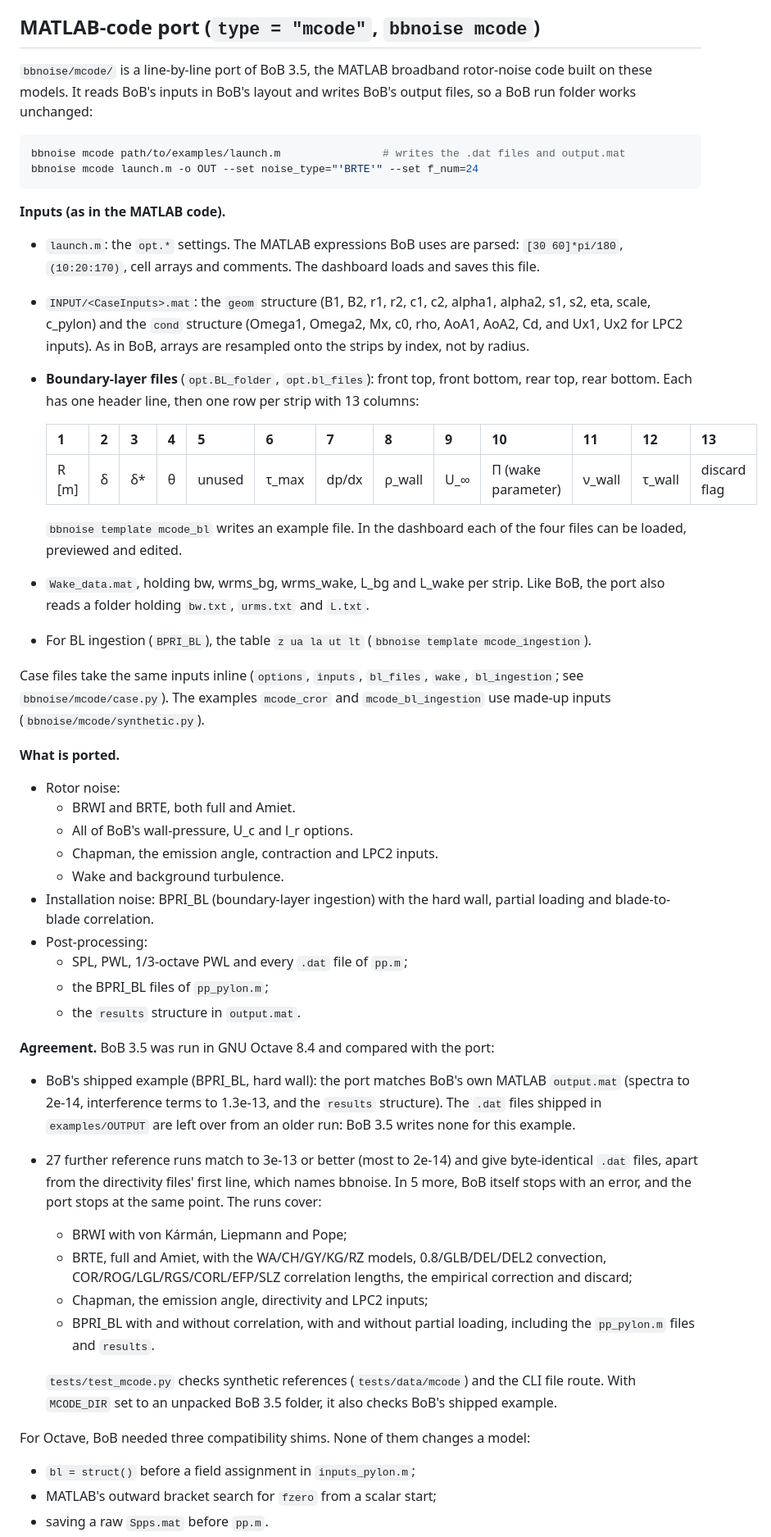
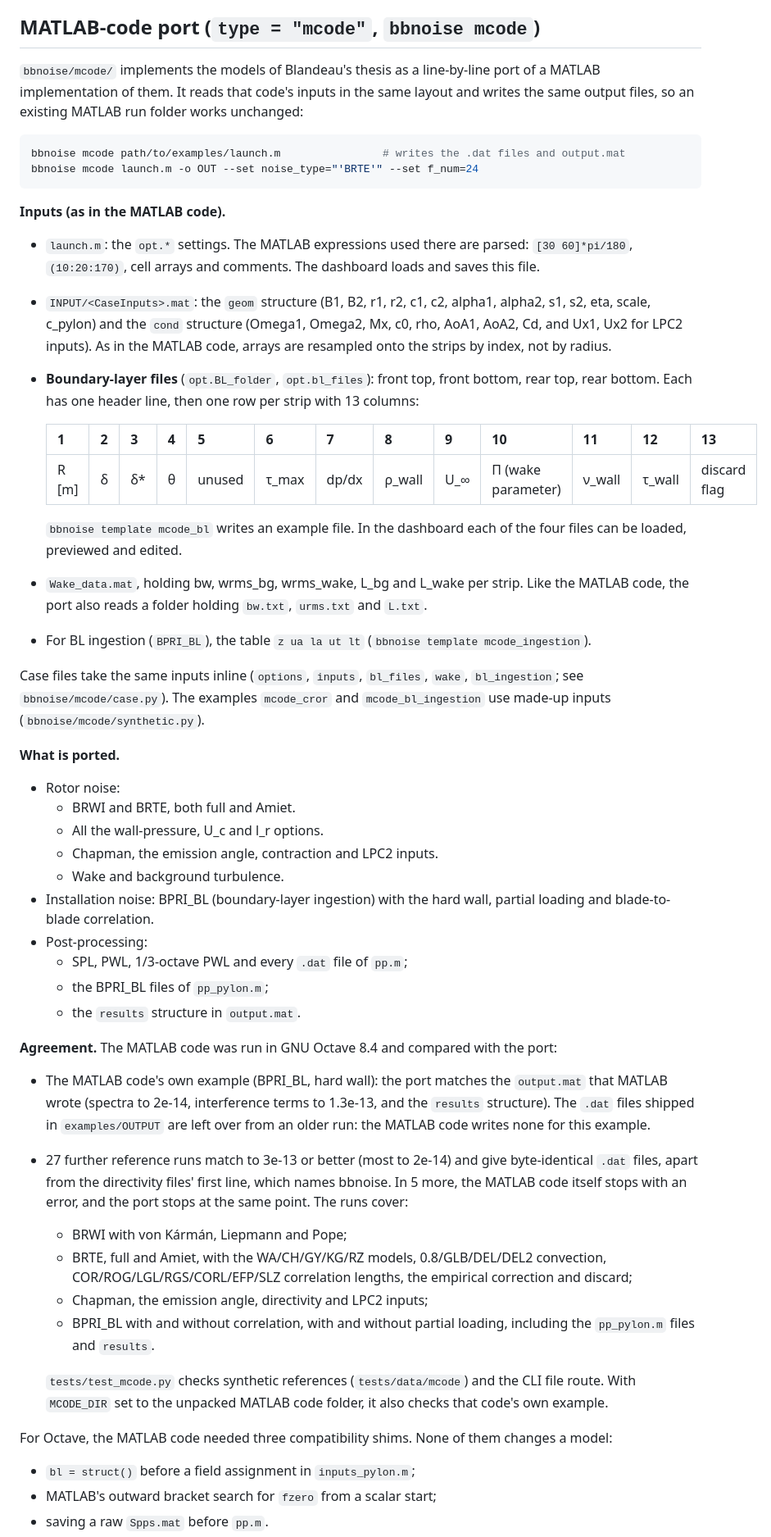
Before and after one commit to ravishkarve/karve99.github.io, a Markdown page: broadband/README.md, the part around one of its changes. Shown at 82% size. Rendered like a GitHub page.

Commit message:
README: describe the MATLAB-code port in terms of Blandeau's thesis models
Co-Authored-By: Claude Opus 5.5 <noreply@anthropic.com>
Claude-Session: https://claude.ai/code/session_01GAXneVnBr3mUx6tspuXkhk

````diff
--- a/broadband/README.md
+++ b/broadband/README.md
@@ -261,8 +261,9 @@ Geometries and operating points follow the cited papers. The two CROR cases use
 
 ## MATLAB-code port (`type = "mcode"`, `bbnoise mcode`)
 
-`bbnoise/mcode/` is a line-by-line port of BoB 3.5, the MATLAB broadband rotor-noise code built on
-these models. It reads BoB's inputs in BoB's layout and writes BoB's output files, so a BoB run folder works unchanged:
+`bbnoise/mcode/` implements the models of Blandeau's thesis as a line-by-line port of a MATLAB
+implementation of them. It reads that code's inputs in the same layout and writes the same output
+files, so an existing MATLAB run folder works unchanged:
 
 ```bash
 bbnoise mcode path/to/examples/launch.m                # writes the .dat files and output.mat
@@ -271,11 +272,11 @@ bbnoise mcode launch.m -o OUT --set noise_type="'BRTE'" --set f_num=24
 
 **Inputs (as in the MATLAB code).**
 
-- `launch.m`: the `opt.*` settings. The MATLAB expressions BoB uses are parsed: `[30 60]*pi/180`,
+- `launch.m`: the `opt.*` settings. The MATLAB expressions used there are parsed: `[30 60]*pi/180`,
   `(10:20:170)`, cell arrays and comments. The dashboard loads and saves this file.
 - `INPUT/<CaseInputs>.mat`: the `geom` structure (B1, B2, r1, r2, c1, c2, alpha1, alpha2, s1, s2,
   eta, scale, c_pylon) and the `cond` structure (Omega1, Omega2, Mx, c0, rho, AoA1, AoA2, Cd, and Ux1,
-  Ux2 for LPC2 inputs). As in BoB, arrays are resampled onto the strips by index, not by radius.
+  Ux2 for LPC2 inputs). As in the MATLAB code, arrays are resampled onto the strips by index, not by radius.
 - **Boundary-layer files** (`opt.BL_folder`, `opt.bl_files`): front top, front bottom, rear top,
   rear bottom. Each has one header line, then one row per strip with 13 columns:
 
@@ -285,7 +286,7 @@ bbnoise mcode launch.m -o OUT --set noise_type="'BRTE'" --set f_num=24
 
   `bbnoise template mcode_bl` writes an example file. In the dashboard each of the four files can be
   loaded, previewed and edited.
-- `Wake_data.mat`, holding bw, wrms_bg, wrms_wake, L_bg and L_wake per strip. Like BoB, the port
+- `Wake_data.mat`, holding bw, wrms_bg, wrms_wake, L_bg and L_wake per strip. Like the MATLAB code, the port
   also reads a folder holding `bw.txt`, `urms.txt` and `L.txt`.
 - For BL ingestion (`BPRI_BL`), the table `z ua la ut lt` (`bbnoise template mcode_ingestion`).
 
@@ -297,7 +298,7 @@ made-up inputs (`bbnoise/mcode/synthetic.py`).
 
 - Rotor noise:
   - BRWI and BRTE, both full and Amiet.
-  - All of BoB's wall-pressure, U_c and l_r options.
+  - All the wall-pressure, U_c and l_r options.
   - Chapman, the emission angle, contraction and LPC2 inputs.
   - Wake and background turbulence.
 - Installation noise: BPRI_BL (boundary-layer ingestion) with the hard wall, partial loading and
@@ -307,13 +308,14 @@ made-up inputs (`bbnoise/mcode/synthetic.py`).
   - the BPRI_BL files of `pp_pylon.m`;
   - the `results` structure in `output.mat`.
 
-**Agreement.** BoB 3.5 was run in GNU Octave 8.4 and compared with the port:
+**Agreement.** The MATLAB code was run in GNU Octave 8.4 and compared with the port:
 
-- BoB's shipped example (BPRI_BL, hard wall): the port matches BoB's own MATLAB `output.mat`
+- The MATLAB code's own example (BPRI_BL, hard wall): the port matches the `output.mat` that MATLAB wrote
   (spectra to 2e-14, interference terms to 1.3e-13, and the `results` structure). The `.dat` files
-  shipped in `examples/OUTPUT` are left over from an older run: BoB 3.5 writes none for this example.
+  shipped in `examples/OUTPUT` are left over from an older run: the MATLAB code writes none for this example.
 - 27 further reference runs match to 3e-13 or better (most to 2e-14) and give byte-identical `.dat`
-  files, apart from the directivity files' first line, which names bbnoise. In 5 more, BoB itself stops with an error, and the port stops at the same point. The runs cover:
+  files, apart from the directivity files' first line, which names bbnoise. In 5 more,
+  the MATLAB code itself stops with an error, and the port stops at the same point. The runs cover:
   - BRWI with von Kármán, Liepmann and Pope;
   - BRTE, full and Amiet, with the WA/CH/GY/KG/RZ models, 0.8/GLB/DEL/DEL2 convection,
     COR/ROG/LGL/RGS/CORL/EFP/SLZ correlation lengths, the empirical correction and discard;
@@ -322,9 +324,9 @@ made-up inputs (`bbnoise/mcode/synthetic.py`).
     `pp_pylon.m` files and `results`.
 
   `tests/test_mcode.py` checks synthetic references (`tests/data/mcode`) and the CLI file route. With
-  `MCODE_DIR` set to an unpacked BoB 3.5 folder, it also checks BoB's shipped example.
+  `MCODE_DIR` set to the unpacked MATLAB code folder, it also checks that code's own example.
 
-For Octave, BoB needed three compatibility shims. None of them changes a model:
+For Octave, the MATLAB code needed three compatibility shims. None of them changes a model:
 
 - `bl = struct()` before a field assignment in `inputs_pylon.m`;
 - MATLAB's outward bracket search for `fzero` from a scalar start;
````
Also changed, not shown: other parts of broadband/README.md (+7 -7 lines).
